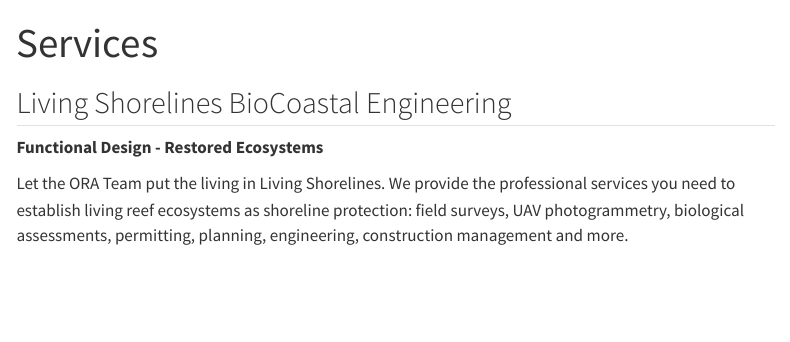
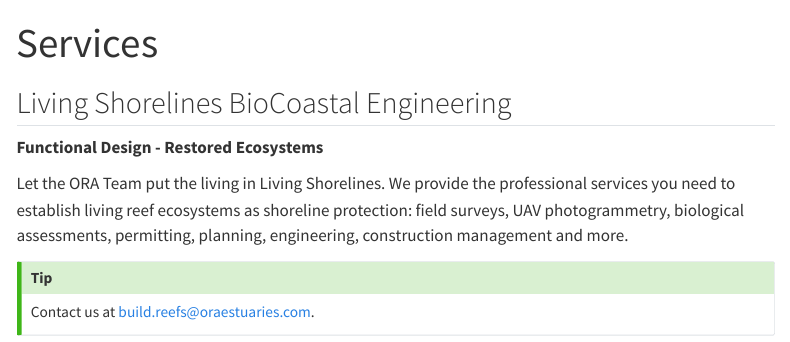
Before and after one commit to oraestuaries/oraestuaries.github.io, a Quarto document (services.qmd): the page in a window 1100 px wide, from its top. Rendered offline with R 4.5, knitr and Pandoc in place of Quarto, with nearby package versions; menus at the side of the page are left out.

Commit message:
added contact to services page

```diff
--- a/services.qmd
+++ b/services.qmd
@@ -6,3 +6,7 @@
 **Functional Design - Restored Ecosystems**
 
 Let the ORA Team put the living in Living Shorelines.  We provide the professional services you need to establish living reef ecosystems as shoreline protection: field surveys, UAV photogrammetry, biological assessments, permitting, planning, engineering, construction management and more.
+
+::: {.callout-tip}
+Contact us at <build.reefs@oraestuaries.com>.
+:::
```
Also changed, not shown: 3 other files.
